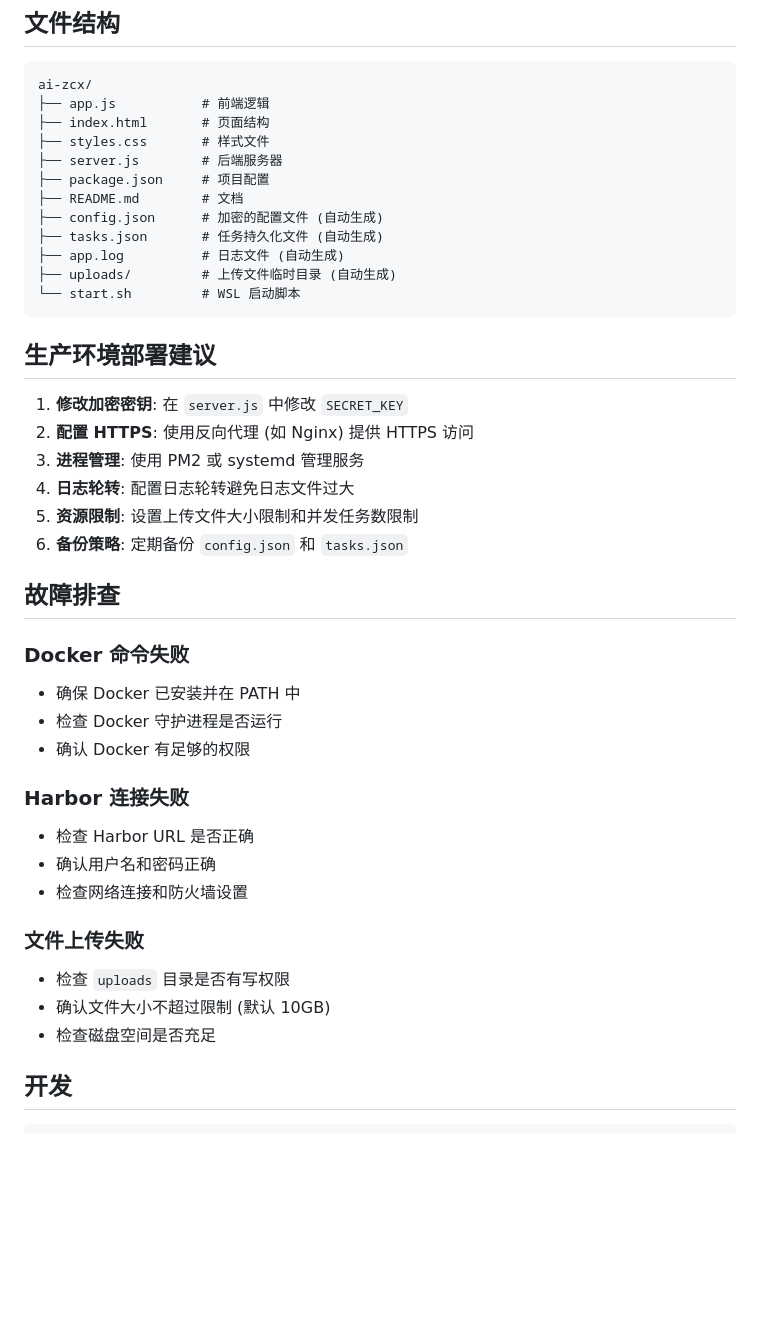
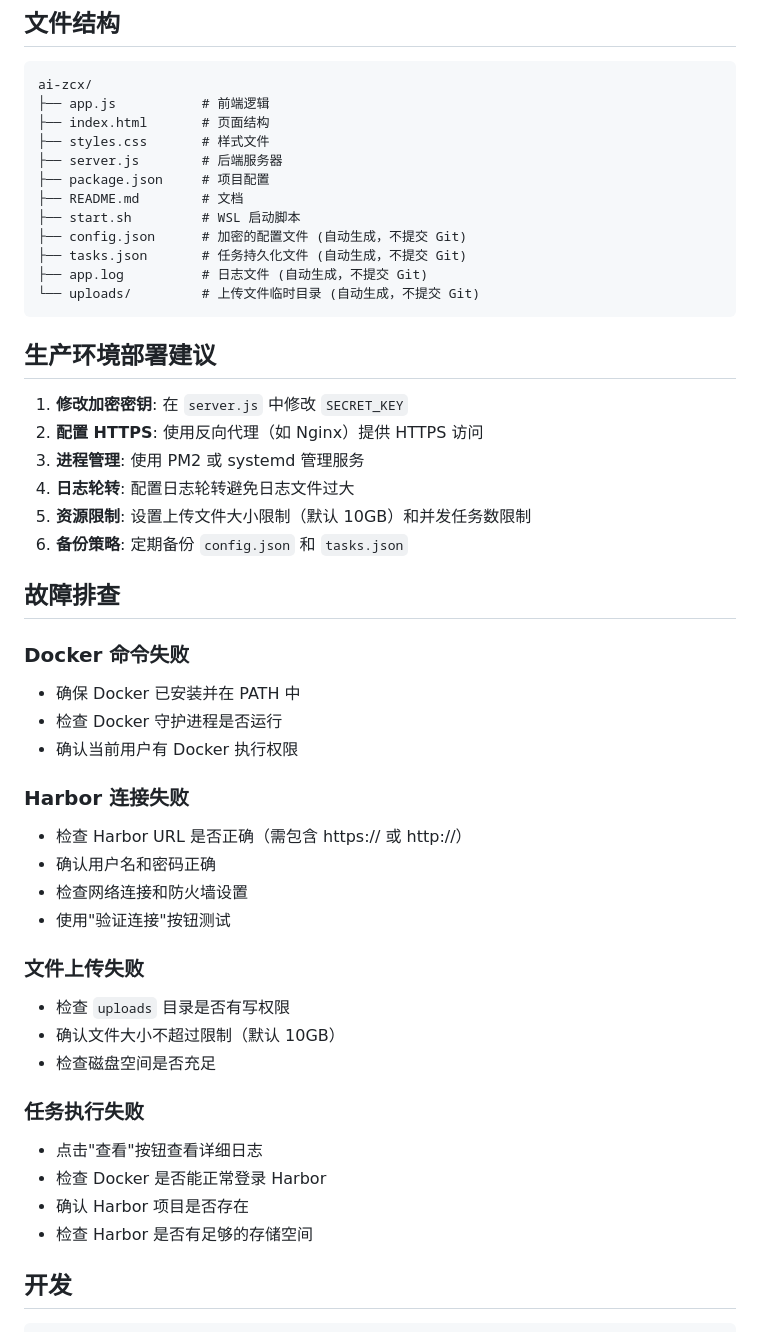
Before and after one commit to ZengIan/Imager, a Markdown page: README.md, the part around one of its changes. Drawn GitHub-style; blank space fills up the shorter version.

````diff
--- a/README.md
+++ b/README.md
@@ -159,20 +124,20 @@ ai-zcx/
 ├── server.js        # 后端服务器
 ├── package.json     # 项目配置
 ├── README.md        # 文档
-├── config.json      # 加密的配置文件 (自动生成)
-├── tasks.json       # 任务持久化文件 (自动生成)
-├── app.log          # 日志文件 (自动生成)
-├── uploads/         # 上传文件临时目录 (自动生成)
-└── start.sh         # WSL 启动脚本
+├── start.sh         # WSL 启动脚本
+├── config.json      # 加密的配置文件 (自动生成，不提交 Git)
+├── tasks.json       # 任务持久化文件 (自动生成，不提交 Git)
+├── app.log          # 日志文件 (自动生成，不提交 Git)
+└── uploads/         # 上传文件临时目录 (自动生成，不提交 Git)
 ```
 
 ## 生产环境部署建议
 
 1. **修改加密密钥**: 在 `server.js` 中修改 `SECRET_KEY`
-2. **配置 HTTPS**: 使用反向代理 (如 Nginx) 提供 HTTPS 访问
+2. **配置 HTTPS**: 使用反向代理（如 Nginx）提供 HTTPS 访问
 3. **进程管理**: 使用 PM2 或 systemd 管理服务
 4. **日志轮转**: 配置日志轮转避免日志文件过大
-5. **资源限制**: 设置上传文件大小限制和并发任务数限制
+5. **资源限制**: 设置上传文件大小限制（默认 10GB）和并发任务数限制
 6. **备份策略**: 定期备份 `config.json` 和 `tasks.json`
 
 ## 故障排查
@@ -180,17 +145,24 @@ ai-zcx/
 ### Docker 命令失败
 - 确保 Docker 已安装并在 PATH 中
 - 检查 Docker 守护进程是否运行
-- 确认 Docker 有足够的权限
+- 确认当前用户有 Docker 执行权限
 
 ### Harbor 连接失败
-- 检查 Harbor URL 是否正确
+- 检查 Harbor URL 是否正确（需包含 https:// 或 http://）
 - 确认用户名和密码正确
 - 检查网络连接和防火墙设置
+- 使用"验证连接"按钮测试
 
 ### 文件上传失败
 - 检查 `uploads` 目录是否有写权限
-- 确认文件大小不超过限制 (默认 10GB)
+- 确认文件大小不超过限制（默认 10GB）
 - 检查磁盘空间是否充足
+
+### 任务执行失败
+- 点击"查看"按钮查看详细日志
+- 检查 Docker 是否能正常登录 Harbor
+- 确认 Harbor 项目是否存在
+- 检查 Harbor 是否有足够的存储空间
 
 ## 开发
 
````
Also changed, not shown: other parts of README.md (+54 -89 lines).
